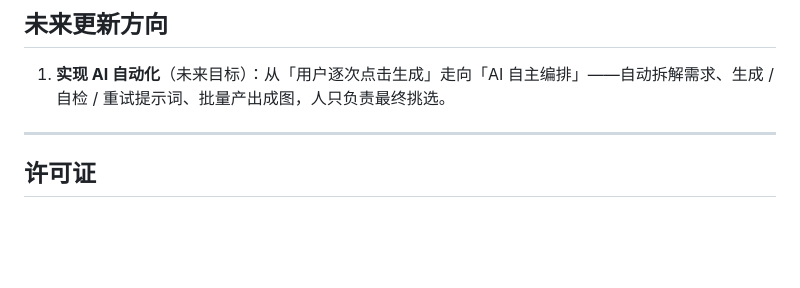
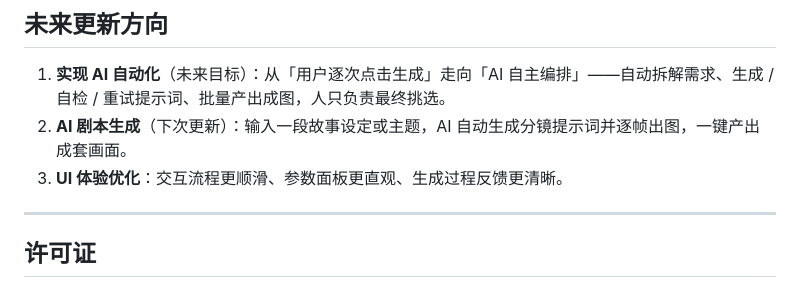
Before and after one commit to q93304989-bit/AgnesStudio, a Markdown page: README.md, the part around the change. Rendered like a GitHub page; blank space fills up the shorter version.

Commit message:
README：未来更新方向补充 AI 剧本生成（下次更新）与 UI 体验优化

```diff
--- a/README.md
+++ b/README.md
@@ -317,6 +317,8 @@ Agnes 视频队列公共资源紧张时会返回 `video_queue_full`(503) 或 `ra
 ## 未来更新方向
 
 1. **实现 AI 自动化**（未来目标）：从「用户逐次点击生成」走向「AI 自主编排」——自动拆解需求、生成 / 自检 / 重试提示词、批量产出成图，人只负责最终挑选。
+2. **AI 剧本生成**（下次更新）：输入一段故事设定或主题，AI 自动生成分镜提示词并逐帧出图，一键产出成套画面。
+3. **UI 体验优化**：交互流程更顺滑、参数面板更直观、生成过程反馈更清晰。
 
 ---
 
```
